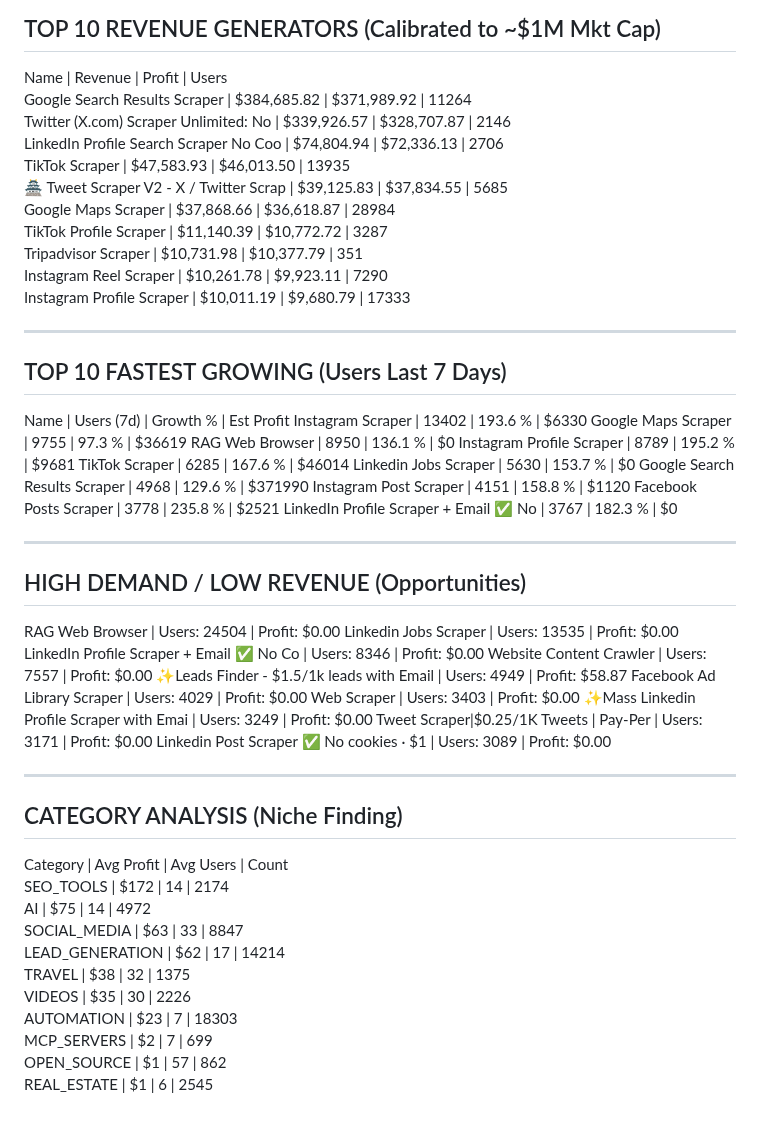
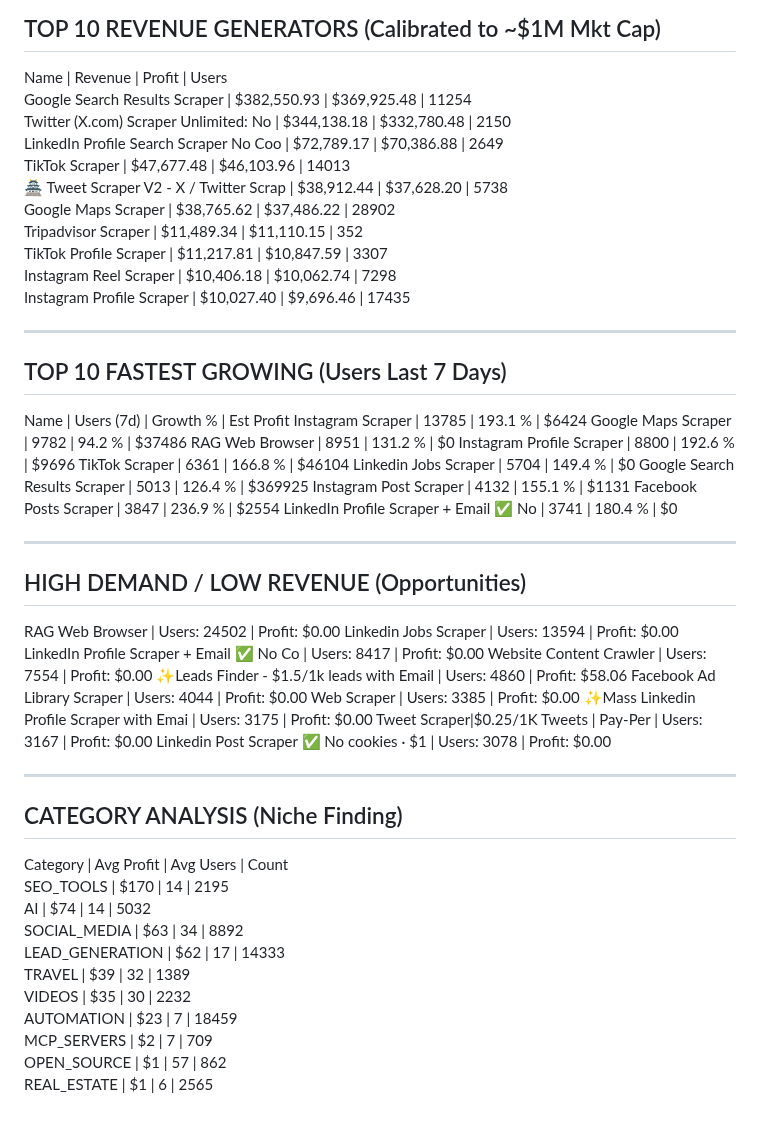
Before and after one commit to 0xrish/apify-stats, a Markdown page: report.md, the part around the change. Drawn GitHub-style.

Commit message:
Automated Market Update: 06/06/2026  0:03:56.69 (36067 actors)

```diff
--- a/report.md
+++ b/report.md
@@ -2,57 +2,57 @@
 TOP 10 REVENUE GENERATORS (Calibrated to ~$1M Mkt Cap)
 ------------------------------------------------------------
 Name                                     | Revenue      | Profit       | Users
-Google Search Results Scraper            | $384,685.82  | $371,989.92  | 11264
-Twitter (X.com) Scraper Unlimited: No    | $339,926.57  | $328,707.87  | 2146
-LinkedIn Profile Search Scraper No Coo   | $74,804.94   | $72,336.13   | 2706
-TikTok Scraper                           | $47,583.93   | $46,013.50   | 13935
-🏯 Tweet Scraper V2 - X / Twitter Scrap   | $39,125.83   | $37,834.55   | 5685
-Google Maps Scraper                      | $37,868.66   | $36,618.87   | 28984
-TikTok Profile Scraper                   | $11,140.39   | $10,772.72   | 3287
-Tripadvisor Scraper                      | $10,731.98   | $10,377.79   | 351
-Instagram Reel Scraper                   | $10,261.78   | $9,923.11    | 7290
-Instagram Profile Scraper                | $10,011.19   | $9,680.79    | 17333
+Google Search Results Scraper            | $382,550.93  | $369,925.48  | 11254
+Twitter (X.com) Scraper Unlimited: No    | $344,138.18  | $332,780.48  | 2150
+LinkedIn Profile Search Scraper No Coo   | $72,789.17   | $70,386.88   | 2649
+TikTok Scraper                           | $47,677.48   | $46,103.96   | 14013
+🏯 Tweet Scraper V2 - X / Twitter Scrap   | $38,912.44   | $37,628.20   | 5738
+Google Maps Scraper                      | $38,765.62   | $37,486.22   | 28902
+Tripadvisor Scraper                      | $11,489.34   | $11,110.15   | 352
+TikTok Profile Scraper                   | $11,217.81   | $10,847.59   | 3307
+Instagram Reel Scraper                   | $10,406.18   | $10,062.74   | 7298
+Instagram Profile Scraper                | $10,027.40   | $9,696.46    | 17435
 
 ------------------------------------------------------------
 TOP 10 FASTEST GROWING (Users Last 7 Days)
 ------------------------------------------------------------
 Name                                     | Users (7d)   | Growth %   | Est Profit
-Instagram Scraper                        | 13402        | 193.6    % | $6330
-Google Maps Scraper                      | 9755         | 97.3     % | $36619
-RAG Web Browser                          | 8950         | 136.1    % | $0
-Instagram Profile Scraper                | 8789         | 195.2    % | $9681
-TikTok Scraper                           | 6285         | 167.6    % | $46014
-Linkedin Jobs Scraper                    | 5630         | 153.7    % | $0
-Google Search Results Scraper            | 4968         | 129.6    % | $371990
-Instagram Post Scraper                   | 4151         | 158.8    % | $1120
-Facebook Posts Scraper                   | 3778         | 235.8    % | $2521
-LinkedIn Profile Scraper + Email ✅ No    | 3767         | 182.3    % | $0
+Instagram Scraper                        | 13785        | 193.1    % | $6424
+Google Maps Scraper                      | 9782         | 94.2     % | $37486
+RAG Web Browser                          | 8951         | 131.2    % | $0
+Instagram Profile Scraper                | 8800         | 192.6    % | $9696
+TikTok Scraper                           | 6361         | 166.8    % | $46104
+Linkedin Jobs Scraper                    | 5704         | 149.4    % | $0
+Google Search Results Scraper            | 5013         | 126.4    % | $369925
+Instagram Post Scraper                   | 4132         | 155.1    % | $1131
+Facebook Posts Scraper                   | 3847         | 236.9    % | $2554
+LinkedIn Profile Scraper + Email ✅ No    | 3741         | 180.4    % | $0
 
 ------------------------------------------------------------
 HIGH DEMAND / LOW REVENUE (Opportunities)
 ------------------------------------------------------------
-RAG Web Browser                          | Users: 24504  | Profit: $0.00
-Linkedin Jobs Scraper                    | Users: 13535  | Profit: $0.00
-LinkedIn Profile Scraper + Email ✅ No Co | Users: 8346   | Profit: $0.00
-Website Content Crawler                  | Users: 7557   | Profit: $0.00
-✨Leads Finder - $1.5/1k leads with Email | Users: 4949   | Profit: $58.87
-Facebook Ad Library Scraper              | Users: 4029   | Profit: $0.00
-Web Scraper                              | Users: 3403   | Profit: $0.00
-✨Mass Linkedin Profile Scraper with Emai | Users: 3249   | Profit: $0.00
-Tweet Scraper|$0.25/1K Tweets | Pay-Per  | Users: 3171   | Profit: $0.00
-Linkedin Post Scraper ✅ No cookies · $1  | Users: 3089   | Profit: $0.00
+RAG Web Browser                          | Users: 24502  | Profit: $0.00
+Linkedin Jobs Scraper                    | Users: 13594  | Profit: $0.00
+LinkedIn Profile Scraper + Email ✅ No Co | Users: 8417   | Profit: $0.00
+Website Content Crawler                  | Users: 7554   | Profit: $0.00
+✨Leads Finder - $1.5/1k leads with Email | Users: 4860   | Profit: $58.06
+Facebook Ad Library Scraper              | Users: 4044   | Profit: $0.00
+Web Scraper                              | Users: 3385   | Profit: $0.00
+✨Mass Linkedin Profile Scraper with Emai | Users: 3175   | Profit: $0.00
+Tweet Scraper|$0.25/1K Tweets | Pay-Per  | Users: 3167   | Profit: $0.00
+Linkedin Post Scraper ✅ No cookies · $1  | Users: 3078   | Profit: $0.00
 
 ------------------------------------------------------------
 CATEGORY ANALYSIS (Niche Finding)
 ------------------------------------------------------------
 Category                  | Avg Profit | Avg Users  | Count
-SEO_TOOLS                 | $172       | 14         | 2174
-AI                        | $75        | 14         | 4972
-SOCIAL_MEDIA              | $63        | 33         | 8847
-LEAD_GENERATION           | $62        | 17         | 14214
-TRAVEL                    | $38        | 32         | 1375
-VIDEOS                    | $35        | 30         | 2226
-AUTOMATION                | $23        | 7          | 18303
-MCP_SERVERS               | $2         | 7          | 699
+SEO_TOOLS                 | $170       | 14         | 2195
+AI                        | $74        | 14         | 5032
+SOCIAL_MEDIA              | $63        | 34         | 8892
+LEAD_GENERATION           | $62        | 17         | 14333
+TRAVEL                    | $39        | 32         | 1389
+VIDEOS                    | $35        | 30         | 2232
+AUTOMATION                | $23        | 7          | 18459
+MCP_SERVERS               | $2         | 7          | 709
 OPEN_SOURCE               | $1         | 57         | 862
-REAL_ESTATE               | $1         | 6          | 2545
+REAL_ESTATE               | $1         | 6          | 2565
```
